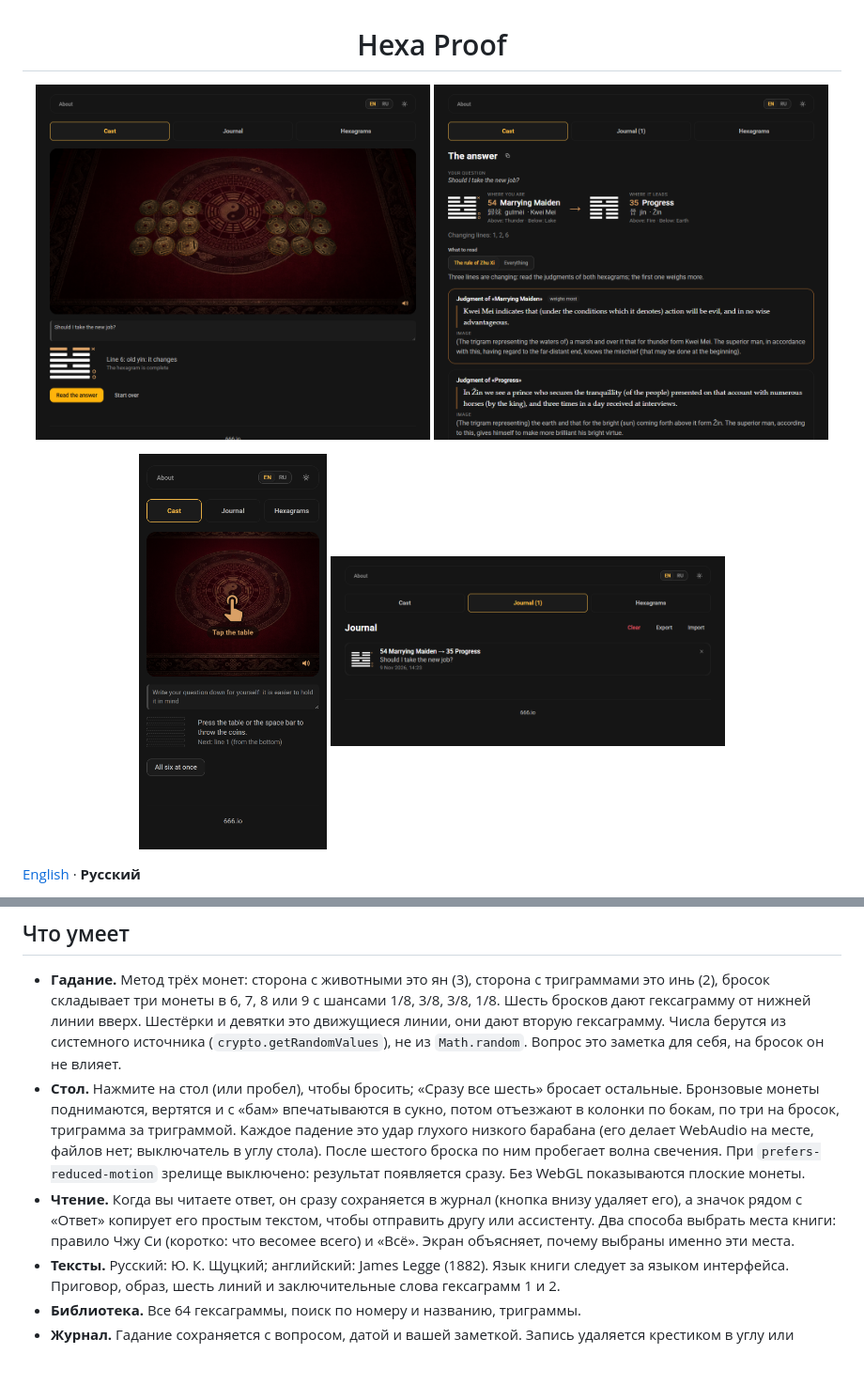
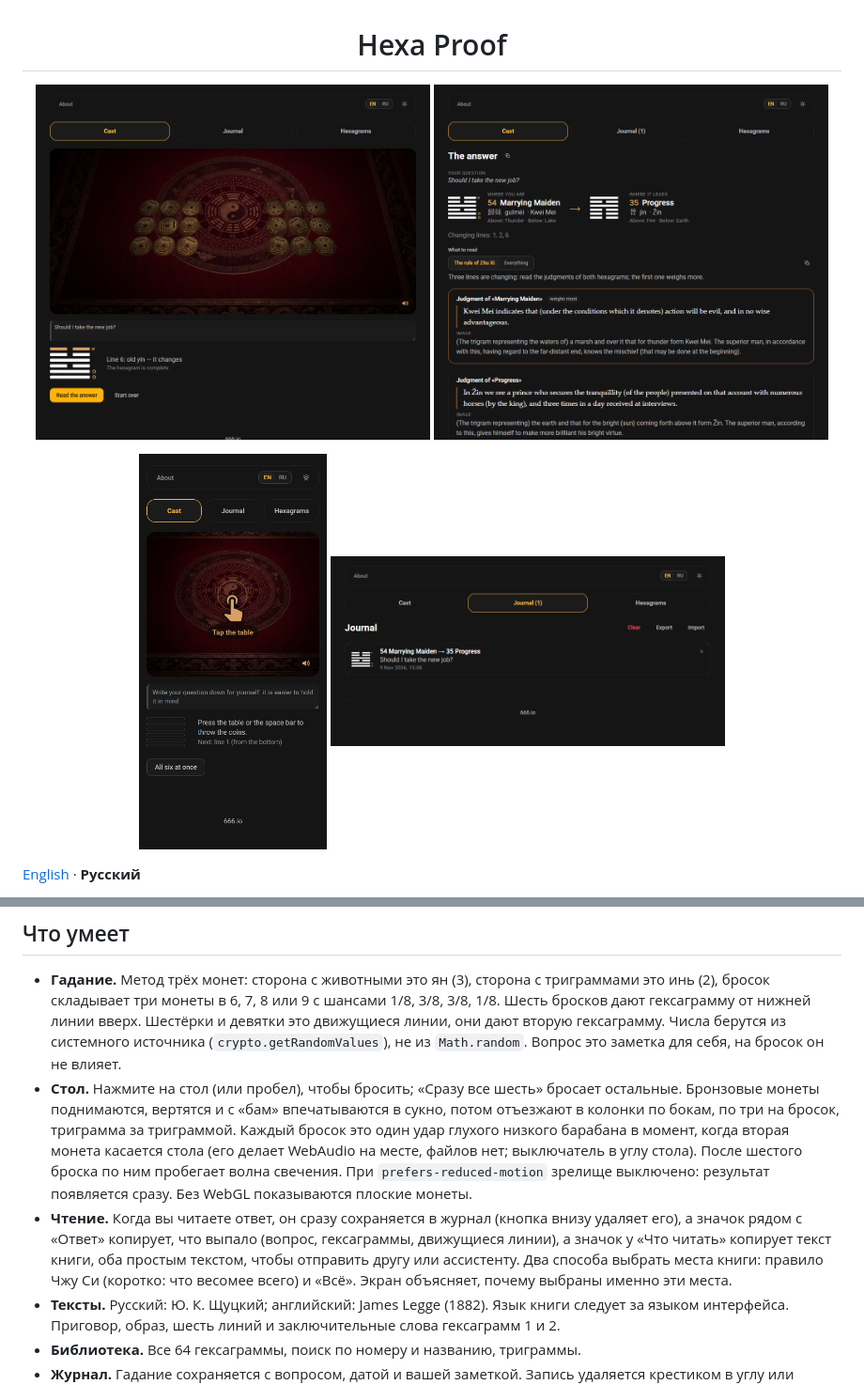
Before and after one commit to 1337exp/hexa-proof, a Markdown page: README.ru.md, 2 parts joined by grey strips. Shown at 94% size. Drawn GitHub-style; pictures changed too: docs/media/journal.png, docs/media/phone.png, docs/media/reading.png; blank space fills up the shorter version.

```diff
--- a/README.ru.md
+++ b/README.ru.md
@@ -30,8 +30,8 @@ npm run screenshot   # картинки для этого README, docs/media/*.p
 ## Что умеет
 
 - **Гадание.** Метод трёх монет: сторона с животными это ян (3), сторона с триграммами это инь (2), бросок складывает три монеты в 6, 7, 8 или 9 с шансами 1/8, 3/8, 3/8, 1/8. Шесть бросков дают гексаграмму от нижней линии вверх. Шестёрки и девятки это движущиеся линии, они дают вторую гексаграмму. Числа берутся из системного источника (`crypto.getRandomValues`), не из `Math.random`. Вопрос это заметка для себя, на бросок он не влияет.
-- **Стол.** Нажмите на стол (или пробел), чтобы бросить; «Сразу все шесть» бросает остальные. Бронзовые монеты поднимаются, вертятся и с «бам» впечатываются в сукно, потом отъезжают в колонки по бокам, по три на бросок, триграмма за триграммой. Каждое падение это удар глухого низкого барабана (его делает WebAudio на месте, файлов нет; выключатель в углу стола). После шестого броска по ним пробегает волна свечения. При `prefers-reduced-motion` зрелище выключено: результат появляется сразу. Без WebGL показываются плоские монеты.
-- **Чтение.** Когда вы читаете ответ, он сразу сохраняется в журнал (кнопка внизу удаляет его), а значок рядом с «Ответ» копирует его простым текстом, чтобы отправить другу или ассистенту. Два способа выбрать места книги: правило Чжу Си (коротко: что весомее всего) и «Всё». Экран объясняет, почему выбраны именно эти места.
+- **Стол.** Нажмите на стол (или пробел), чтобы бросить; «Сразу все шесть» бросает остальные. Бронзовые монеты поднимаются, вертятся и с «бам» впечатываются в сукно, потом отъезжают в колонки по бокам, по три на бросок, триграмма за триграммой. Каждый бросок это один удар глухого низкого барабана в момент, когда вторая монета касается стола (его делает WebAudio на месте, файлов нет; выключатель в углу стола). После шестого броска по ним пробегает волна свечения. При `prefers-reduced-motion` зрелище выключено: результат появляется сразу. Без WebGL показываются плоские монеты.
+- **Чтение.** Когда вы читаете ответ, он сразу сохраняется в журнал (кнопка внизу удаляет его), а значок рядом с «Ответ» копирует, что выпало (вопрос, гексаграммы, движущиеся линии), а значок у «Что читать» копирует текст книги, оба простым текстом, чтобы отправить другу или ассистенту. Два способа выбрать места книги: правило Чжу Си (коротко: что весомее всего) и «Всё». Экран объясняет, почему выбраны именно эти места.
 - **Тексты.** Русский: Ю. К. Щуцкий; английский: James Legge (1882). Язык книги следует за языком интерфейса. Приговор, образ, шесть линий и заключительные слова гексаграмм 1 и 2.
 - **Библиотека.** Все 64 гексаграммы, поиск по номеру и названию, триграммы.
 - **Журнал.** Гадание сохраняется с вопросом, датой и вашей заметкой. Запись удаляется крестиком в углу или длинным свайпом (оба спрашивают); весь журнал можно очистить. Хранится на устройстве (шесть чисел 6–9, а не зерно генератора), выгружается в JSON-файл и загружается обратно; то, что уже есть, не затирается.
```
Also changed, not shown: README.md (+2 -2 lines), 6 other files.
